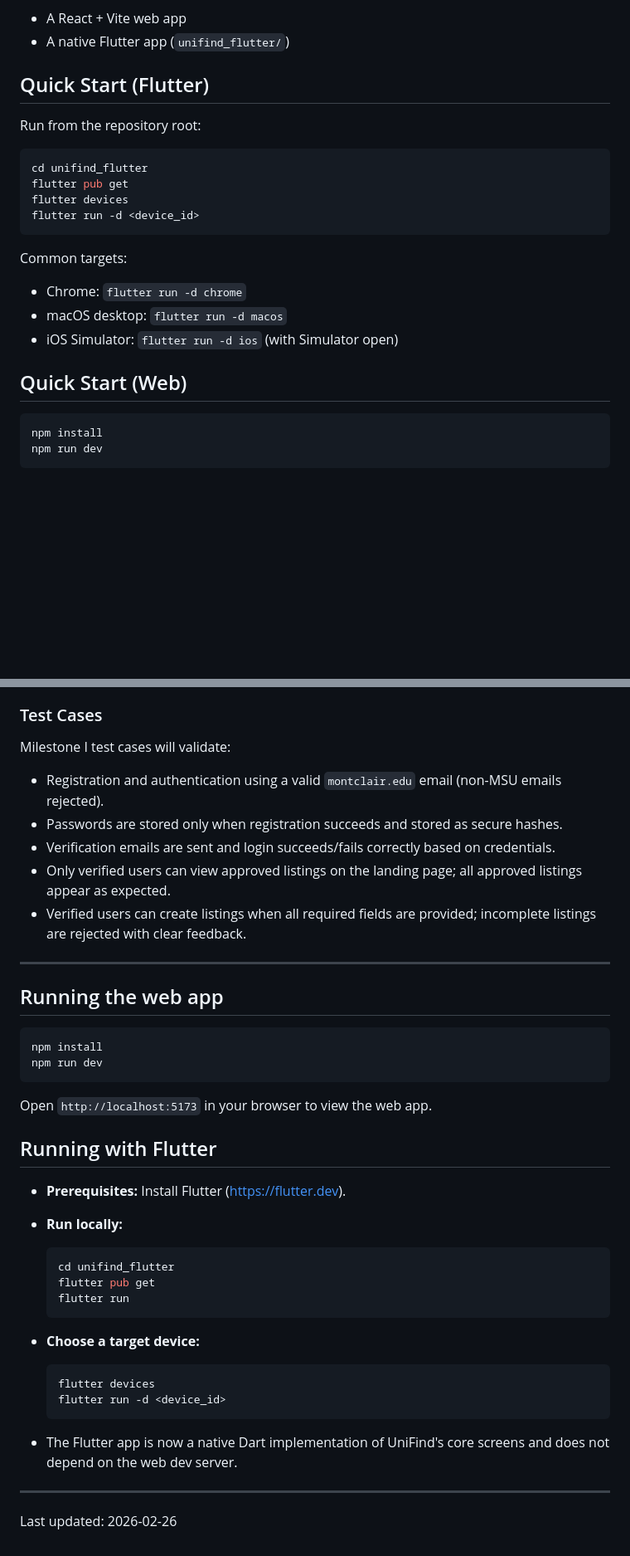
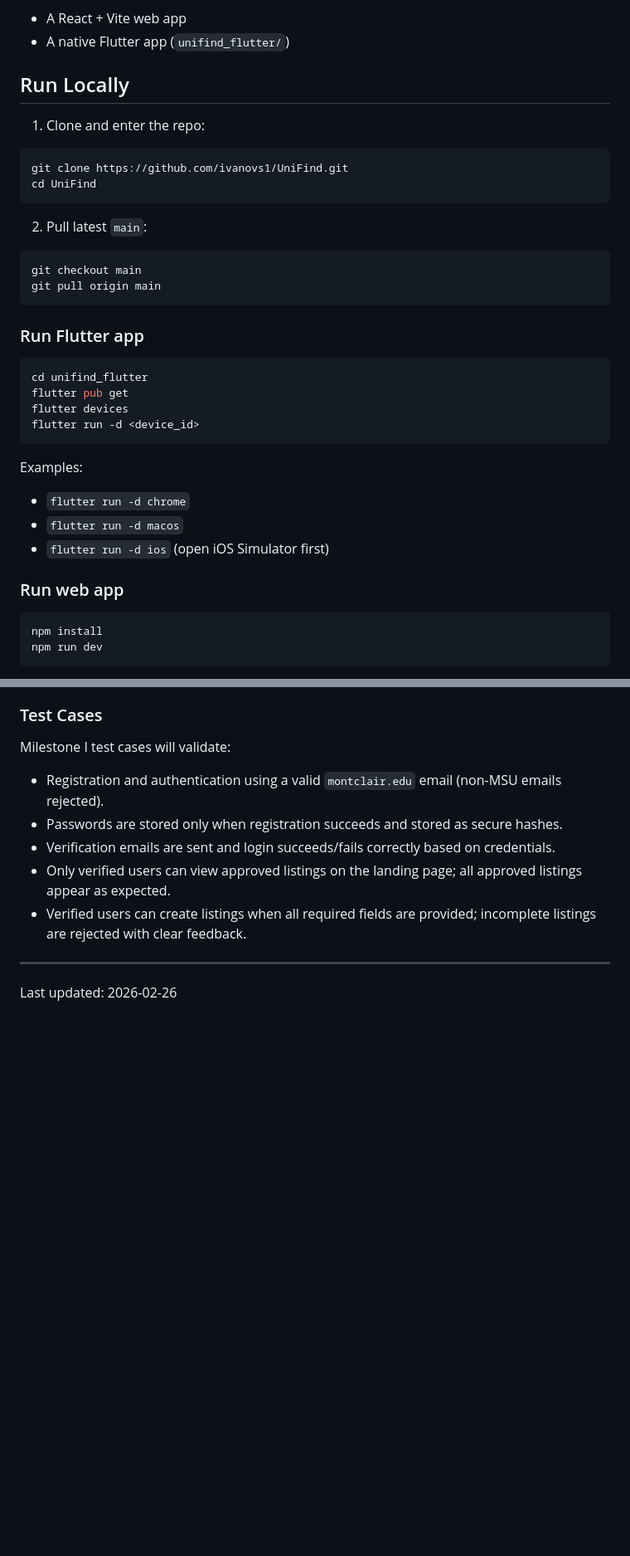
Before and after one commit to Krishita22/UniFind, a Markdown page: README.md, 2 parts joined by grey strips. Shown at 83% size. Drawn GitHub-style; blank space fills up the shorter version.

Commit message:
docs: add clear local run instructions for Flutter and web

````diff
--- a/README.md
+++ b/README.md
@@ -6,9 +6,23 @@ This repository contains:
 - A React + Vite web app
 - A native Flutter app (`unifind_flutter/`)
 
-## Quick Start (Flutter)
+## Run Locally
 
-Run from the repository root:
+1. Clone and enter the repo:
+
+```bash
+git clone https://github.com/ivanovs1/UniFind.git
+cd UniFind
+```
+
+2. Pull latest `main`:
+
+```bash
+git checkout main
+git pull origin main
+```
+
+### Run Flutter app
 
 ```bash
 cd unifind_flutter
@@ -17,12 +31,12 @@ flutter devices
 flutter run -d <device_id>
 ```
 
-Common targets:
-- Chrome: `flutter run -d chrome`
-- macOS desktop: `flutter run -d macos`
-- iOS Simulator: `flutter run -d ios` (with Simulator open)
+Examples:
+- `flutter run -d chrome`
+- `flutter run -d macos`
+- `flutter run -d ios` (open iOS Simulator first)
 
-## Quick Start (Web)
+### Run web app
 
 ```bash
 npm install
@@ -77,36 +91,4 @@ Milestone I test cases will validate:
 
 ---
 
-## Running the web app
-
-```bash
-npm install
-npm run dev
-```
-
-Open `http://localhost:5173` in your browser to view the web app.
-
-## Running with Flutter
-
-- **Prerequisites:** Install Flutter (https://flutter.dev).
-
-- **Run locally:**
-
-   ```bash
-   cd unifind_flutter
-   flutter pub get
-   flutter run
-   ```
-
-- **Choose a target device:**
-
-   ```bash
-   flutter devices
-   flutter run -d <device_id>
-   ```
-
-- The Flutter app is now a native Dart implementation of UniFind's core screens and does not depend on the web dev server.
-
----
-
 Last updated: 2026-02-26
````
